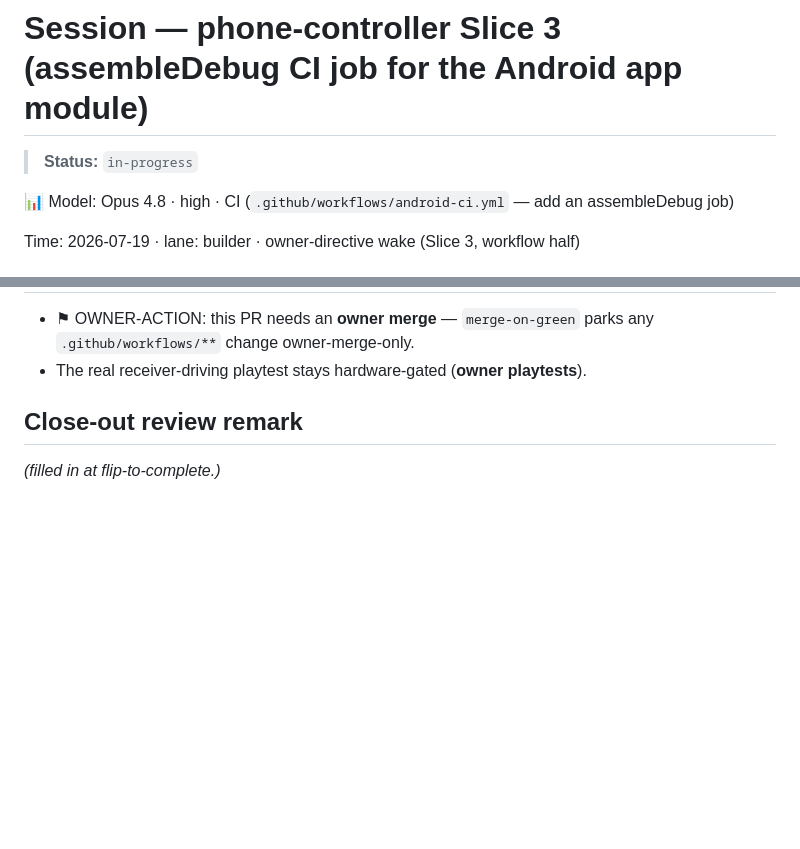
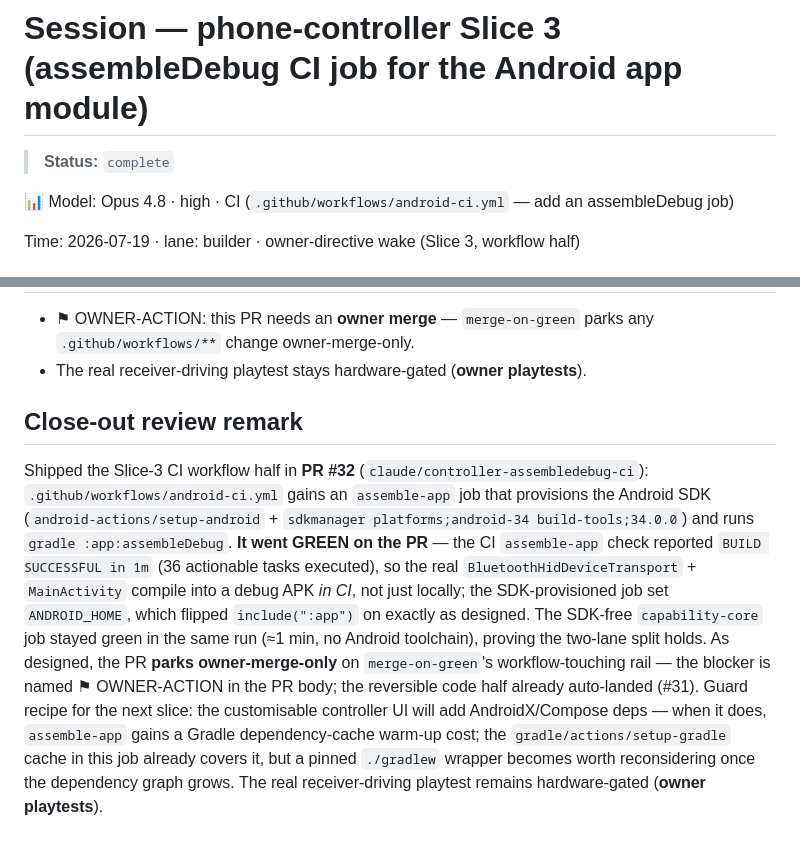
Before and after one commit to menno420/product-forge, a Markdown page: .sessions/2026-07-19-controller-assembledebug-ci.md, 2 parts joined by grey strips. GitHub-like rendering; blank space fills up the shorter version.

Commit message:
phone-controller Slice 3: flip session card complete (workflow half)
assemble-app job proven GREEN on PR #32 (gradle :app:assembleDebug ->
BUILD SUCCESSFUL in CI); capability-core stayed green in the same run.
Parks owner-merge-only; ⚑ OWNER-ACTION named in the PR body.

Co-Authored-By: Claude Opus 4.8 (1M context) <noreply@anthropic.com>
Claude-Session: https://claude.ai/code/session_01H3Wf4F7M4k4o2MvrhtZgu9

```diff
--- a/.sessions/2026-07-19-controller-assembledebug-ci.md
+++ b/.sessions/2026-07-19-controller-assembledebug-ci.md
@@ -1,6 +1,6 @@
 # Session — phone-controller Slice 3 (assembleDebug CI job for the Android app module)
 
-> **Status:** `in-progress`
+> **Status:** `complete`
 
 📊 Model: Opus 4.8 · high · CI (`.github/workflows/android-ci.yml` — add an assembleDebug job)
 
@@ -69,4 +69,19 @@ AGP's auto-download. The Slice-2 CI card
 
 ## Close-out review remark
 
-_(filled in at flip-to-complete.)_
+Shipped the Slice-3 CI workflow half in **PR #32** (`claude/controller-assembledebug-ci`):
+`.github/workflows/android-ci.yml` gains an `assemble-app` job that provisions the Android
+SDK (`android-actions/setup-android` + `sdkmanager platforms;android-34 build-tools;34.0.0`)
+and runs `gradle :app:assembleDebug`. **It went GREEN on the PR** — the CI `assemble-app`
+check reported `BUILD SUCCESSFUL in 1m` (36 actionable tasks executed), so the real
+`BluetoothHidDeviceTransport` + `MainActivity` compile into a debug APK *in CI*, not just
+locally; the SDK-provisioned job set `ANDROID_HOME`, which flipped `include(":app")` on
+exactly as designed. The SDK-free `capability-core` job stayed green in the same run
+(≈1 min, no Android toolchain), proving the two-lane split holds. As designed, the PR
+**parks owner-merge-only** on `merge-on-green`'s workflow-touching rail — the blocker is
+named ⚑ OWNER-ACTION in the PR body; the reversible code half already auto-landed (#31).
+Guard recipe for the next slice: the customisable controller UI will add AndroidX/Compose
+deps — when it does, `assemble-app` gains a Gradle dependency-cache warm-up cost; the
+`gradle/actions/setup-gradle` cache in this job already covers it, but a pinned
+`./gradlew` wrapper becomes worth reconsidering once the dependency graph grows. The real
+receiver-driving playtest remains hardware-gated (**owner playtests**).
```
